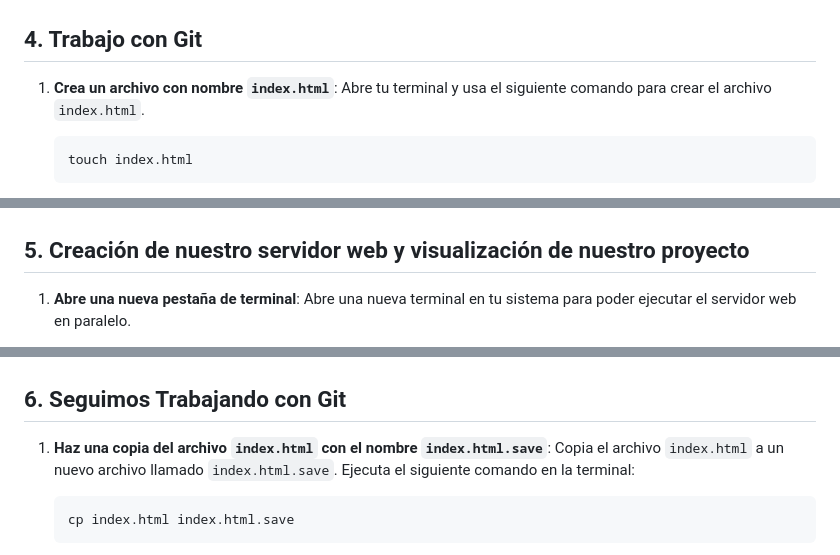
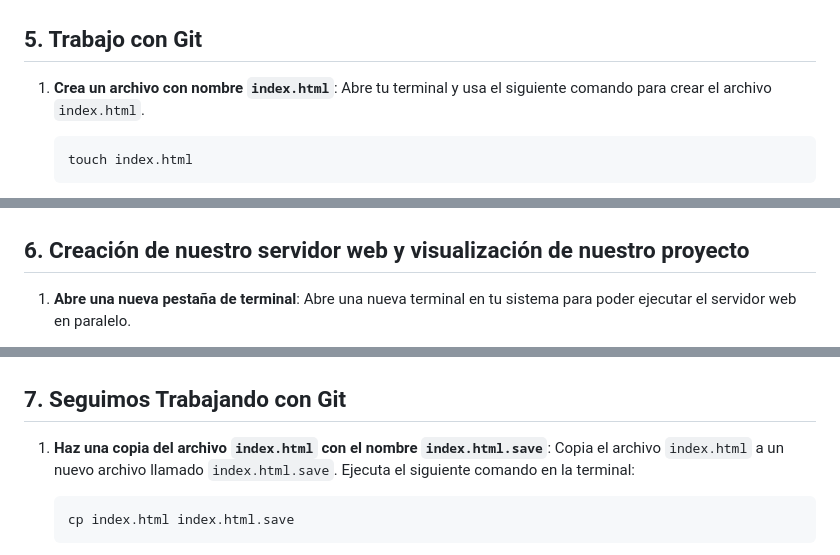
Before and after one commit to SergioMP04/PPS-Unidad0Actividad4-SergioMorato, a Markdown page: Readme.md, 3 parts joined by grey strips. Rendered like a GitHub page.

Commit message:
Update Readme.md
Actualización de numeración

```diff
--- a/Readme.md
+++ b/Readme.md
@@ -180,7 +180,7 @@ Dado que ya tienes la carpeta del proyecto en tu sistema, aquí tienes los pasos
 
     ![Subida del repositorio](imagenes/Git_Status2.png)
 
-## 4. Trabajo con Git
+## 5. Trabajo con Git
 
 1. **Crea un archivo con nombre `index.html`**:
     Abre tu terminal y usa el siguiente comando para crear el archivo `index.html`.
@@ -245,7 +245,7 @@ Dado que ya tienes la carpeta del proyecto en tu sistema, aquí tienes los pasos
 
       ![Subida del repositorio](imagenes/Git_Push.png)
 
-## 5. Creación de nuestro servidor web y visualización de nuestro proyecto
+## 6. Creación de nuestro servidor web y visualización de nuestro proyecto
 
 1. **Abre una nueva pestaña de terminal**:
     Abre una nueva terminal en tu sistema para poder ejecutar el servidor web en paralelo.
@@ -276,7 +276,7 @@ Dado que ya tienes la carpeta del proyecto en tu sistema, aquí tienes los pasos
 
       ![Subida del repositorio](imagenes/Server_PHP.png)
 
-## 6. Seguimos Trabajando con Git
+## 7. Seguimos Trabajando con Git
 
 1. **Haz una copia del archivo `index.html` con el nombre `index.html.save`**:
     Copia el archivo `index.html` a un nuevo archivo llamado `index.html.save`. Ejecuta el siguiente comando en la terminal:
```
Also changed, not shown: other parts of Readme.md (+2 -2 lines).
